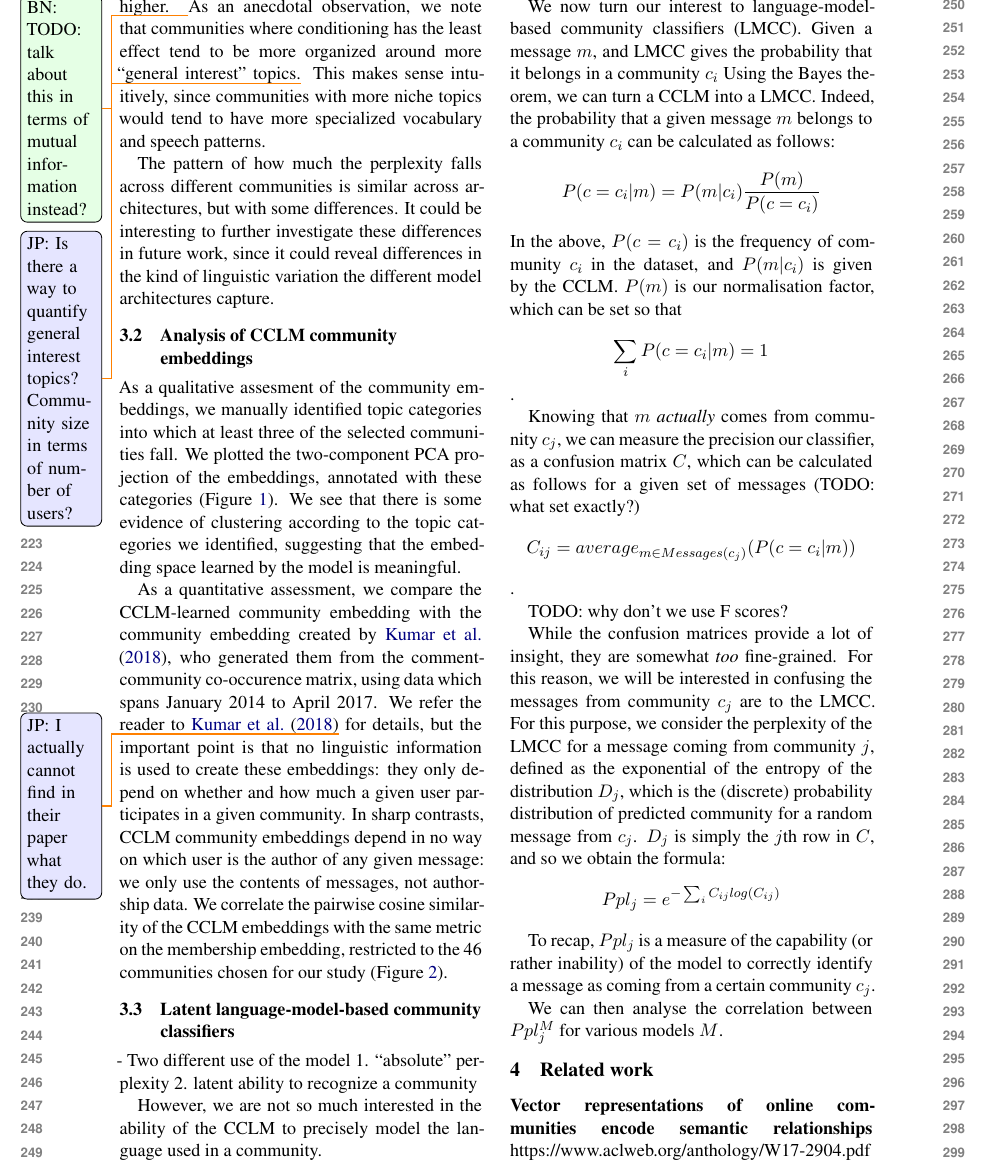
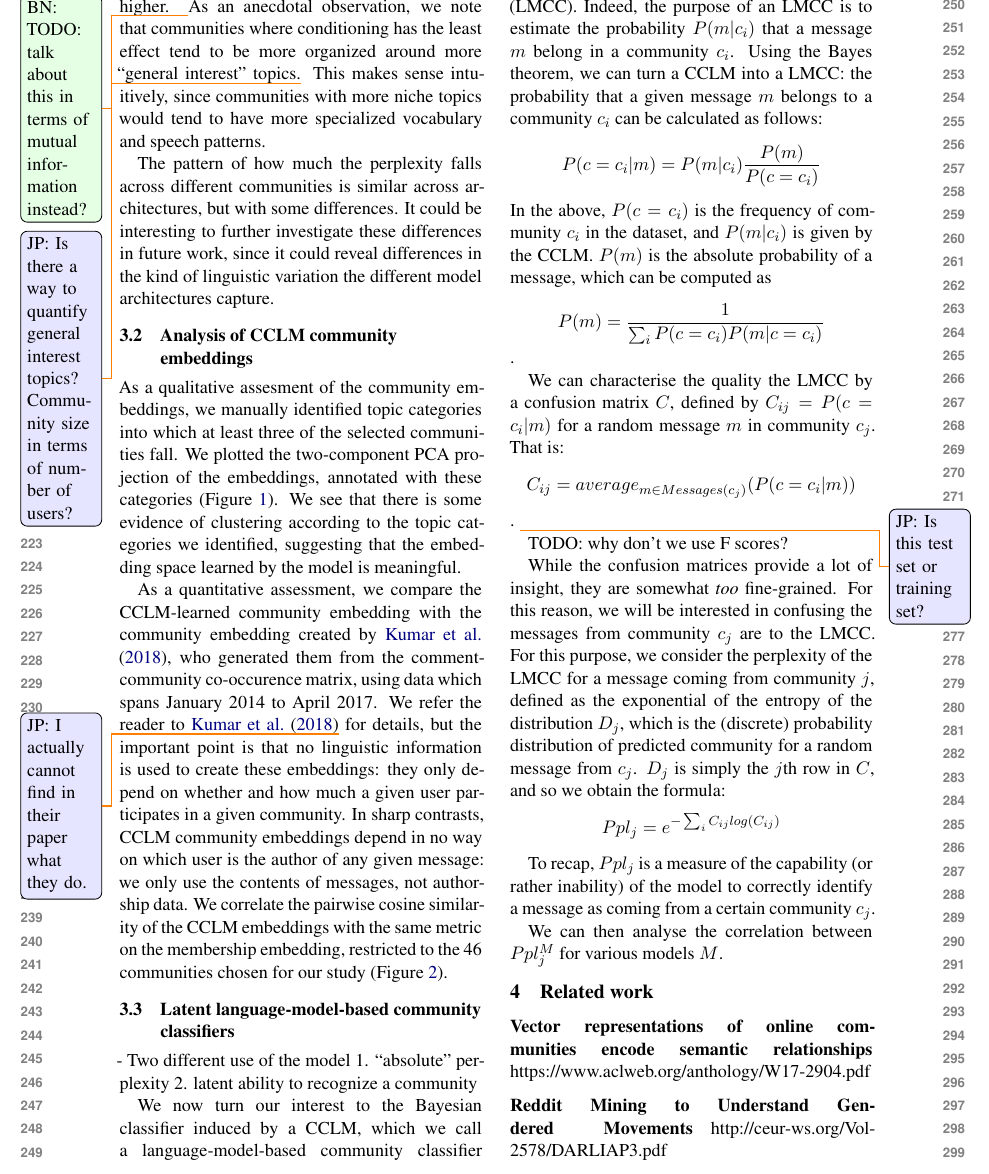
Before and after one commit to GU-CLASP/CommunityConditionedLM, a LaTeX paper (paper/paper.tex): part of page 3 of 6, cut so that both start at the same text. Compiled offline with XeLaTeX.

Commit message:
clarificatino

```diff
--- a/paper/paper.tex
+++ b/paper/paper.tex
@@ -317,25 +317,25 @@ restricted to the 46 communities chosen for our study
 2. latent ability to recognize a community
 
 
-However, we are not so much interested in the ability of the CCLM to
-precisely model the language used in a community.
+% However, we are not so much interested in the ability of the CCLM to precisely model the language used in a community.
 
-We now turn our interest to language-model-based community classifiers
-(LMCC). Given a message $m$, and LMCC gives the probability that it
-belongs in a community $c_i$ Using the Bayes theorem, we can turn a
-CCLM into a LMCC. Indeed, the probability that a given message $m$
+We now turn our interest to the Bayesian classifier induced by a CCLM, which we call a language-model-based community classifier
+(LMCC). Indeed, the purpose of an LMCC is to estimate the probability $P(m|c_i)$ that a message $m$
+belong in a community $c_i$. Using the Bayes theorem, we can turn a
+CCLM into a LMCC: the probability that a given message $m$
 belongs to a community $c_i$ can be calculated as follows:
 \[P(c=c_i | m) = P(m | c_i)\frac {P(m)} {P(c=c_i)}\]
 In the above,
 $P(c=c_i)$ is the frequency of community $c_i$ in the dataset, and
-$P(m | c_i)$ is given by the CCLM. $P(m)$ is our normalisation factor, which can be set so that
-\[\sum_i P(c=c_i | m) = 1\].
+$P(m | c_i)$ is given by the CCLM. $P(m)$ is the absolute
+probability of a message, which can be computed as
+\[P(m) = \frac 1 {\sum_i P(c=c_i) P(m|c=c_i ) }\].
 
-Knowing that $m$ \emph{actually} comes from community $c_j$, we can
-measure the precision our classifier, as a confusion matrix $C$,
-which can be calculated as follows for a given set of messages (TODO: what set exactly?)
+We can characterise the quality the LMCC by a confusion matrix
+$C$, defined by $C_{ij} = P(c=c_i | m)$ for a random message $m$ in
+community $c_j$.  That is:
 \[C_{ij} = average_{m \in Messages(c_j)}(P(c=c_i | m))\].
-
+\jp{Is this test set or training set?}
 
 %\begin{figure*}
 %\begin{tikzpicture}
```
